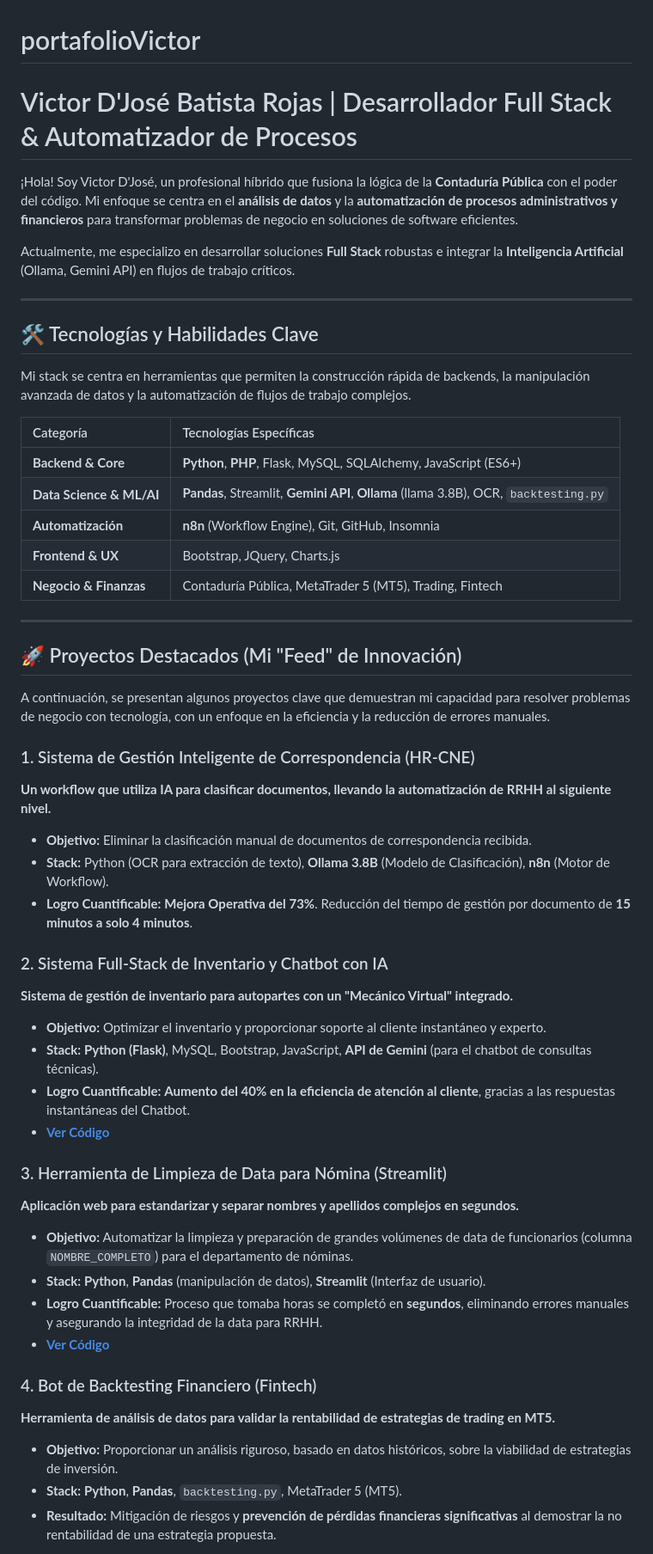
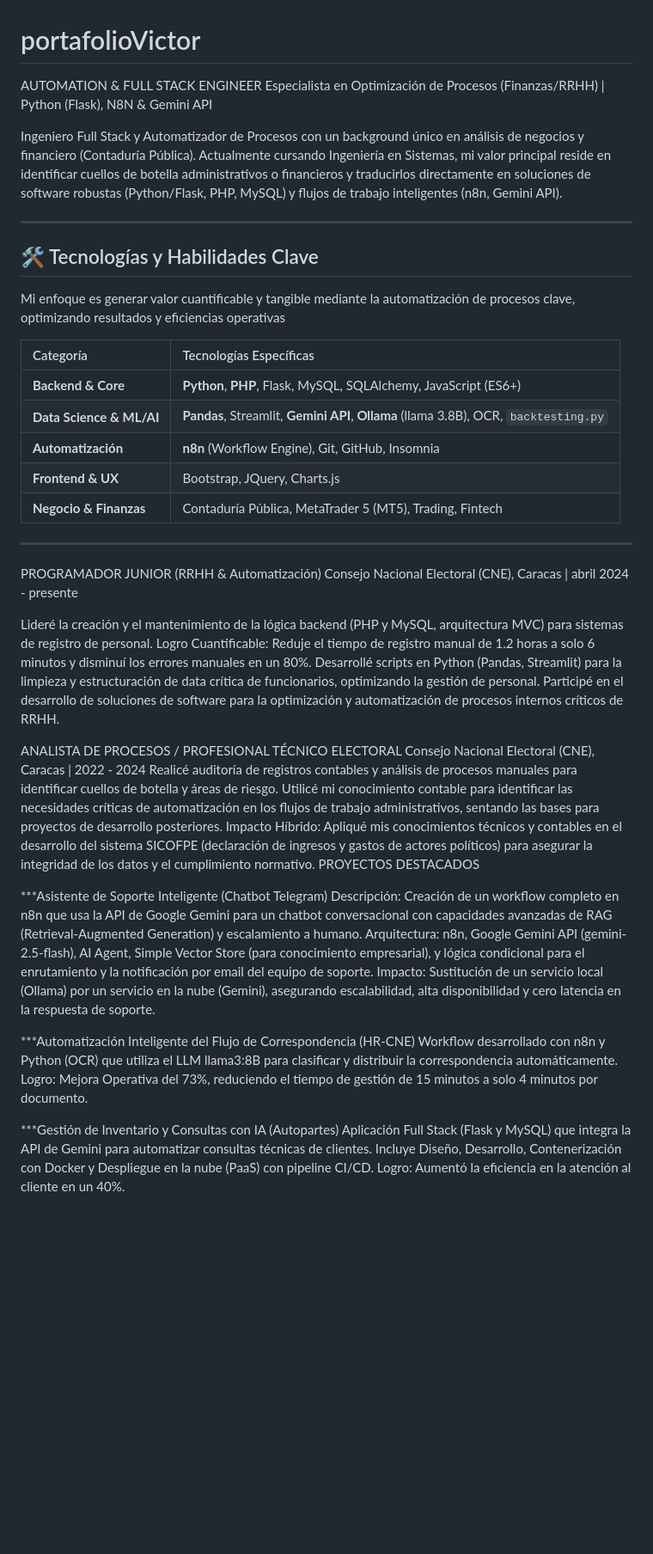
Before and after one commit to RacokLB/portafolioVictor, a Markdown page: README.md, the part around one of its changes. Shown at 86% size. Rendered like a GitHub page; blank space fills up the shorter version.

```diff
--- a/README.md
+++ b/README.md
@@ -1,16 +1,14 @@
 # portafolioVictor
 
-# Victor D'José Batista Rojas | Desarrollador Full Stack & Automatizador de Procesos
+AUTOMATION & FULL STACK ENGINEER Especialista en Optimización de Procesos (Finanzas/RRHH) | Python (Flask), N8N & Gemini API
 
-¡Hola! Soy Victor D'José, un profesional híbrido que fusiona la lógica de la **Contaduría Pública** con el poder del código. Mi enfoque se centra en el **análisis de datos** y la **automatización de procesos administrativos y financieros** para transformar problemas de negocio en soluciones de software eficientes.
-
-Actualmente, me especializo en desarrollar soluciones **Full Stack** robustas e integrar la **Inteligencia Artificial** (Ollama, Gemini API) en flujos de trabajo críticos.
+Ingeniero Full Stack y Automatizador de Procesos con un background único en análisis de negocios y financiero (Contaduría Pública). Actualmente cursando Ingeniería en Sistemas, mi valor principal reside en identificar cuellos de botella administrativos o financieros y traducirlos directamente en soluciones de software robustas (Python/Flask, PHP, MySQL) y flujos de trabajo inteligentes (n8n, Gemini API).
 
 ---
 
 ## 🛠️ Tecnologías y Habilidades Clave
 
-Mi stack se centra en herramientas que permiten la construcción rápida de backends, la manipulación avanzada de datos y la automatización de flujos de trabajo complejos.
+Mi enfoque es generar valor cuantificable y tangible mediante la automatización de procesos clave, optimizando resultados y eficiencias operativas
 
 | Categoría | Tecnologías Específicas |
 | :--- | :--- |
@@ -22,33 +20,30 @@ Mi stack se centra en herramientas que permiten la construcción rápida de back
 
 ---
 
-## 🚀 Proyectos Destacados (Mi "Feed" de Innovación)
+PROGRAMADOR JUNIOR (RRHH & Automatización) Consejo Nacional Electoral (CNE), Caracas | abril 2024 - presente
 
-A continuación, se presentan algunos proyectos clave que demuestran mi capacidad para resolver problemas de negocio con tecnología, con un enfoque en la eficiencia y la reducción de errores manuales.
+Lideré la creación y el mantenimiento de la lógica backend (PHP y MySQL, arquitectura MVC) para sistemas de registro de personal.
+Logro Cuantificable: Reduje el tiempo de registro manual de 1.2 horas a solo 6 minutos y disminuí los errores manuales en un 80%.
+Desarrollé scripts en Python (Pandas, Streamlit) para la limpieza y estructuración de data crítica de funcionarios, optimizando la gestión de personal.
+Participé en el desarrollo de soluciones de software para la optimización y automatización de procesos internos críticos de RRHH.
 
-### 1. Sistema de Gestión Inteligente de Correspondencia (HR-CNE)
-**Un workflow que utiliza IA para clasificar documentos, llevando la automatización de RRHH al siguiente nivel.**
-* **Objetivo:** Eliminar la clasificación manual de documentos de correspondencia recibida.
-* **Stack:** Python (OCR para extracción de texto), **Ollama 3.8B** (Modelo de Clasificación), **n8n** (Motor de Workflow).
-* **Logro Cuantificable:** **Mejora Operativa del 73%**. Reducción del tiempo de gestión por documento de **15 minutos a solo 4 minutos**.
+ANALISTA DE PROCESOS / PROFESIONAL TÉCNICO ELECTORAL Consejo Nacional Electoral (CNE), Caracas | 2022 - 2024
+Realicé auditoría de registros contables y análisis de procesos manuales para identificar cuellos de botella y áreas de riesgo.
+Utilicé mi conocimiento contable para identificar las necesidades críticas de automatización en los flujos de trabajo administrativos, sentando las bases para proyectos de desarrollo posteriores.
+Impacto Híbrido: Apliqué mis conocimientos técnicos y contables en el desarrollo del sistema SICOFPE (declaración de ingresos y gastos de actores políticos) para asegurar la integridad de los datos y el cumplimiento normativo.
+PROYECTOS DESTACADOS
 
-### 2. Sistema Full-Stack de Inventario y Chatbot con IA
-**Sistema de gestión de inventario para autopartes con un "Mecánico Virtual" integrado.**
-* **Objetivo:** Optimizar el inventario y proporcionar soporte al cliente instantáneo y experto.
-* **Stack:** **Python (Flask)**, MySQL, Bootstrap, JavaScript, **API de Gemini** (para el chatbot de consultas técnicas).
-* **Logro Cuantificable:** **Aumento del 40% en la eficiencia de atención al cliente**, gracias a las respuestas instantáneas del Chatbot.
-* **[Ver Código](https://github.com/RacokLB/nombre-del-repo-inventario)**
+***Asistente de Soporte Inteligente (Chatbot Telegram)
+Descripción: Creación de un workflow completo en n8n que usa la API de Google Gemini para un chatbot conversacional con capacidades avanzadas de RAG (Retrieval-Augmented Generation) y escalamiento a humano.
+Arquitectura: n8n, Google Gemini API (gemini-2.5-flash), AI Agent, Simple Vector Store (para conocimiento empresarial), y lógica condicional para el enrutamiento y la notificación por email del equipo de soporte.
+Impacto: Sustitución de un servicio local (Ollama) por un servicio en la nube (Gemini), asegurando escalabilidad, alta disponibilidad y cero latencia en la respuesta de soporte.
 
-### 3. Herramienta de Limpieza de Data para Nómina (Streamlit)
-**Aplicación web para estandarizar y separar nombres y apellidos complejos en segundos.**
-* **Objetivo:** Automatizar la limpieza y preparación de grandes volúmenes de data de funcionarios (columna `NOMBRE_COMPLETO`) para el departamento de nóminas.
-* **Stack:** **Python**, **Pandas** (manipulación de datos), **Streamlit** (Interfaz de usuario).
-* **Logro Cuantificable:** Proceso que tomaba horas se completó en **segundos**, eliminando errores manuales y asegurando la integridad de la data para RRHH.
-* **[Ver Código](https://github.com/RacokLB/separador-nombres)**
+***Automatización Inteligente del Flujo de Correspondencia (HR-CNE)
+Workflow desarrollado con n8n y Python (OCR) que utiliza el LLM llama3:8B para clasificar y distribuir la correspondencia automáticamente.
+Logro: Mejora Operativa del 73%, reduciendo el tiempo de gestión de 15 minutos a solo 4 minutos por documento.
 
-### 4. Bot de Backtesting Financiero (Fintech)
-**Herramienta de análisis de datos para validar la rentabilidad de estrategias de trading en MT5.**
-* **Objetivo:** Proporcionar un análisis riguroso, basado en datos históricos, sobre la viabilidad de estrategias de inversión.
-* **Stack:** **Python**, **Pandas**, `backtesting.py`, MetaTrader 5 (MT5).
-* **Resultado:** Mitigación de riesgos y **prevención de pérdidas financieras significativas** al demostrar la no rentabilidad de una estrategia propuesta.
+***Gestión de Inventario y Consultas con IA (Autopartes)
+Aplicación Full Stack (Flask y MySQL) que integra la API de Gemini para automatizar consultas técnicas de clientes.
+Incluye Diseño, Desarrollo, Contenerización con Docker y Despliegue en la nube (PaaS) con pipeline CI/CD.
+Logro: Aumentó la eficiencia en la atención al cliente en un 40%.
 
```
Also changed, not shown: other parts of README.md (+8 -5 lines).
